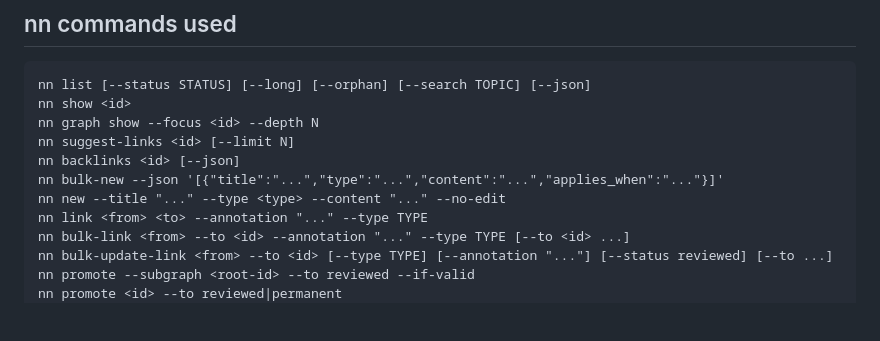
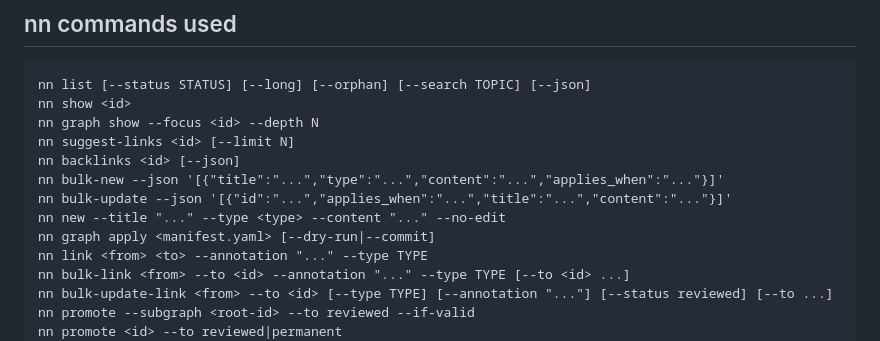
Before and after one commit to jaresty/nn, a Markdown page: skills/nn-refine-workflow/SKILL.md, the part around the change. Drawn GitHub-style; blank space fills up the shorter version.

```diff
--- a/skills/nn-refine-workflow/SKILL.md
+++ b/skills/nn-refine-workflow/SKILL.md
@@ -111,7 +111,9 @@ nn graph show --focus <id> --depth N
 nn suggest-links <id> [--limit N]
 nn backlinks <id> [--json]
 nn bulk-new --json '[{"title":"...","type":"...","content":"...","applies_when":"..."}]'
+nn bulk-update --json '[{"id":"...","applies_when":"...","title":"...","content":"..."}]'
 nn new --title "..." --type <type> --content "..." --no-edit
+nn graph apply <manifest.yaml> [--dry-run|--commit]
 nn link <from> <to> --annotation "..." --type TYPE
 nn bulk-link <from> --to <id> --annotation "..." --type TYPE [--to <id> ...]
 nn bulk-update-link <from> --to <id> [--type TYPE] [--annotation "..."] [--status reviewed] [--to ...]
```
Also changed, not shown: skills/nn-workflow/SKILL.md (+3 -1 lines).
